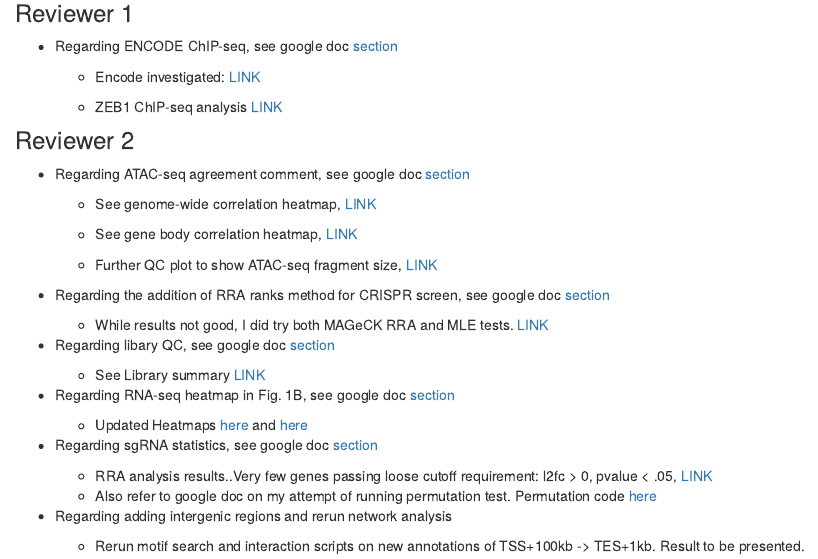
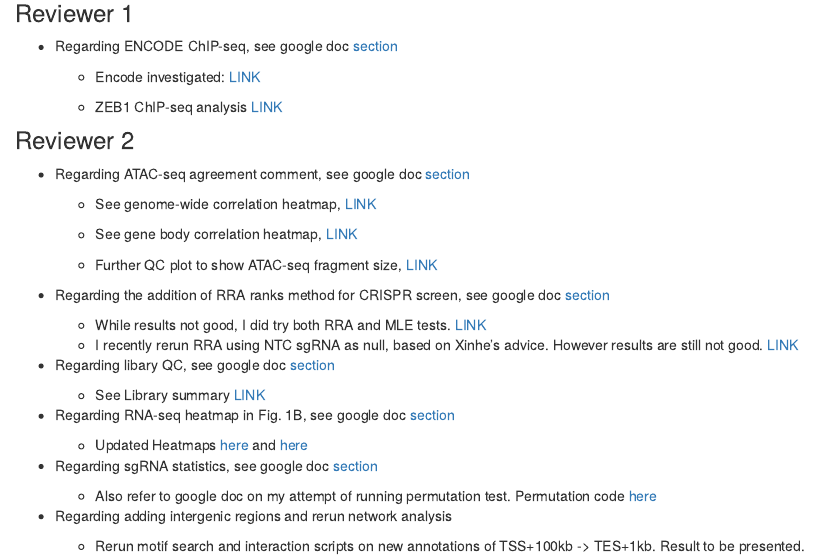
Before and after one commit to daiuc/NeuronReporters, an R Markdown document (analysis/index.Rmd): the page in a window 1100 px wide, from 140 px down. Rendered offline with R 4.5, knitr and Pandoc, with nearby package versions; drawn as R Markdown's standard HTML page in place of the format the file asks for.

Commit message:
wflow_publish("index.Rmd")

```diff
--- a/analysis/index.Rmd
+++ b/analysis/index.Rmd
@@ -36,7 +36,8 @@ editor_options:
 
 -   Regarding the addition of RRA ranks method for CRISPR screen, see google doc [section](https://docs.google.com/document/d/1m4bml55GpEqOuePVW7lyhkZZgy6DNjqOX4Aq9iGc9tE/edit#bookmark=id.wkro46gscabo)
 
-    -   While results not good, I did try both MAGeCK RRA and MLE tests. [LINK](MAGeCK_results.html)
+    -   While results not good, I did try both RRA and MLE tests. [LINK](MAGeCK_results.html)
+    -   I recently rerun RRA using NTC sgRNA as null, based on Xinhe's advice. However results are still not good. [LINK](RRA.html)
 
 
 -   Regarding libary QC, see google doc [section](https://docs.google.com/document/d/1m4bml55GpEqOuePVW7lyhkZZgy6DNjqOX4Aq9iGc9tE/edit#bookmark=id.drfri2pwzln8)
@@ -51,7 +52,6 @@ editor_options:
 
 -   Regarding sgRNA statistics, see google doc [section](https://docs.google.com/document/d/1m4bml55GpEqOuePVW7lyhkZZgy6DNjqOX4Aq9iGc9tE/edit#bookmark=id.oa4yoroznf83)
 
-    -   RRA analysis results..Very few genes passing loose cutoff requirement: l2fc > 0, pvalue < .05, [LINK](RRA.html)
     -   Also refer to google doc on my attempt of running permutation test. Permutation code [here](https://github.com/daiuc/NeuronReporters/blob/f85459670f33a871622b98b1b1885c41100209bb/code/workflow/scripts/getCrisprHits.R#L121)
 
 
```
